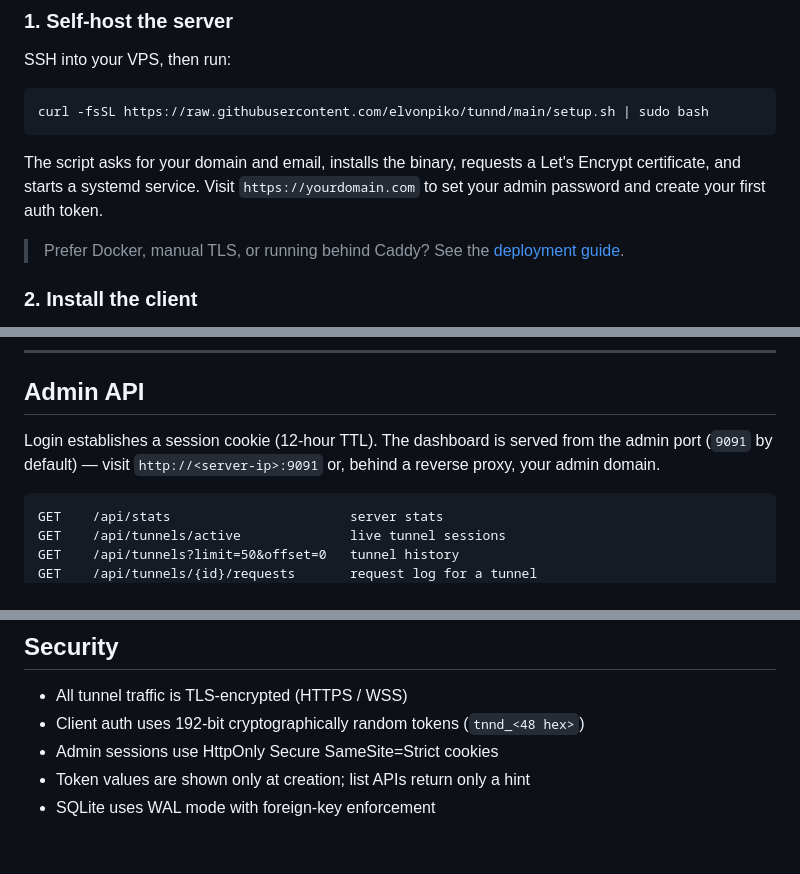
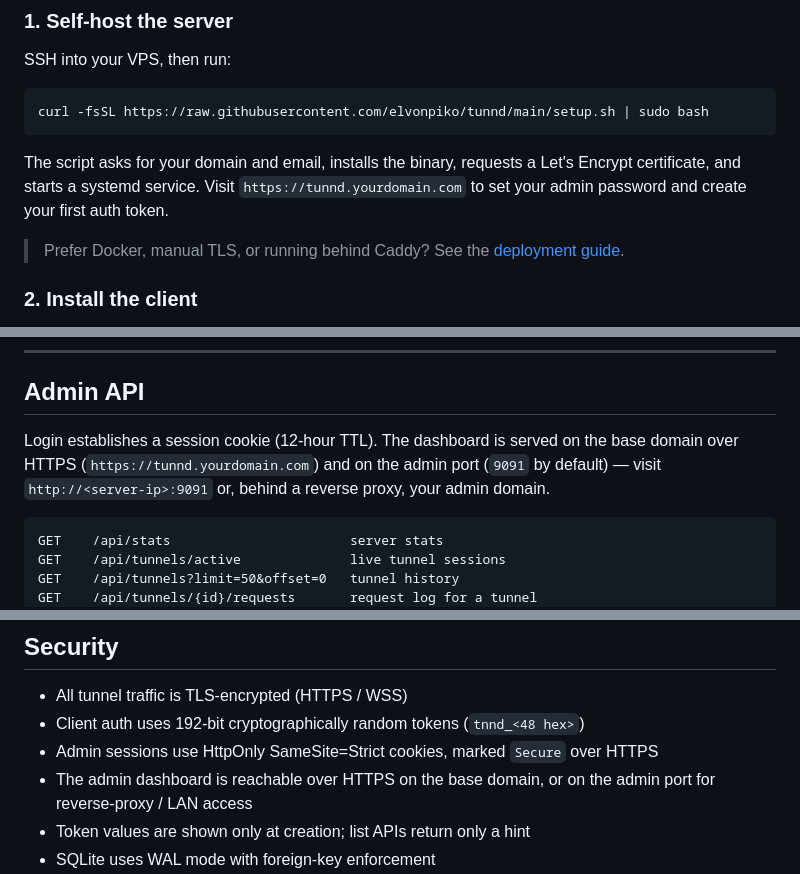
Before and after one commit to elvonpiko/tunnd, a Markdown page: README.md, 3 parts joined by grey strips. GitHub-like rendering; blank space fills up the shorter version.

Commit message:
docs: clarify base-domain admin access and Secure cookie behavior

````diff
--- a/README.md
+++ b/README.md
@@ -88,7 +88,7 @@ SSH into your VPS, then run:
 curl -fsSL https://raw.githubusercontent.com/elvonpiko/tunnd/main/setup.sh | sudo bash
 ```
 
-The script asks for your domain and email, installs the binary, requests a Let's Encrypt certificate, and starts a systemd service. Visit `https://yourdomain.com` to set your admin password and create your first auth token.
+The script asks for your domain and email, installs the binary, requests a Let's Encrypt certificate, and starts a systemd service. Visit `https://tunnd.yourdomain.com` to set your admin password and create your first auth token.
 
 > Prefer Docker, manual TLS, or running behind Caddy? See the [deployment guide](https://elvonpiko.github.io/tunnd/getting-started/server-deployment/).
 
@@ -264,7 +264,7 @@ tunnd-server version
 
 ## Admin API
 
-Login establishes a session cookie (12-hour TTL). The dashboard is served from the admin port (`9091` by default) — visit `http://<server-ip>:9091` or, behind a reverse proxy, your admin domain.
+Login establishes a session cookie (12-hour TTL). The dashboard is served on the base domain over HTTPS (`https://tunnd.yourdomain.com`) and on the admin port (`9091` by default) — visit `http://<server-ip>:9091` or, behind a reverse proxy, your admin domain.
 
 ```
 GET    /api/stats                       server stats
@@ -348,7 +348,8 @@ docs/
 
 - All tunnel traffic is TLS-encrypted (HTTPS / WSS)
 - Client auth uses 192-bit cryptographically random tokens (`tnnd_<48 hex>`)
-- Admin sessions use HttpOnly Secure SameSite=Strict cookies
+- Admin sessions use HttpOnly SameSite=Strict cookies, marked `Secure` over HTTPS
+- The admin dashboard is reachable over HTTPS on the base domain, or on the admin port for reverse-proxy / LAN access
 - Token values are shown only at creation; list APIs return only a hint
 - SQLite uses WAL mode with foreign-key enforcement
 - The systemd unit runs as an unprivileged `tunnd` user with `NoNewPrivileges`, `ProtectSystem=strict`, `ProtectHome=yes`, `PrivateTmp`, `PrivateDevices`, and only the `CAP_NET_BIND_SERVICE` capability (for binding ports 80/443)
````
Also changed, not shown: 1 other file.
